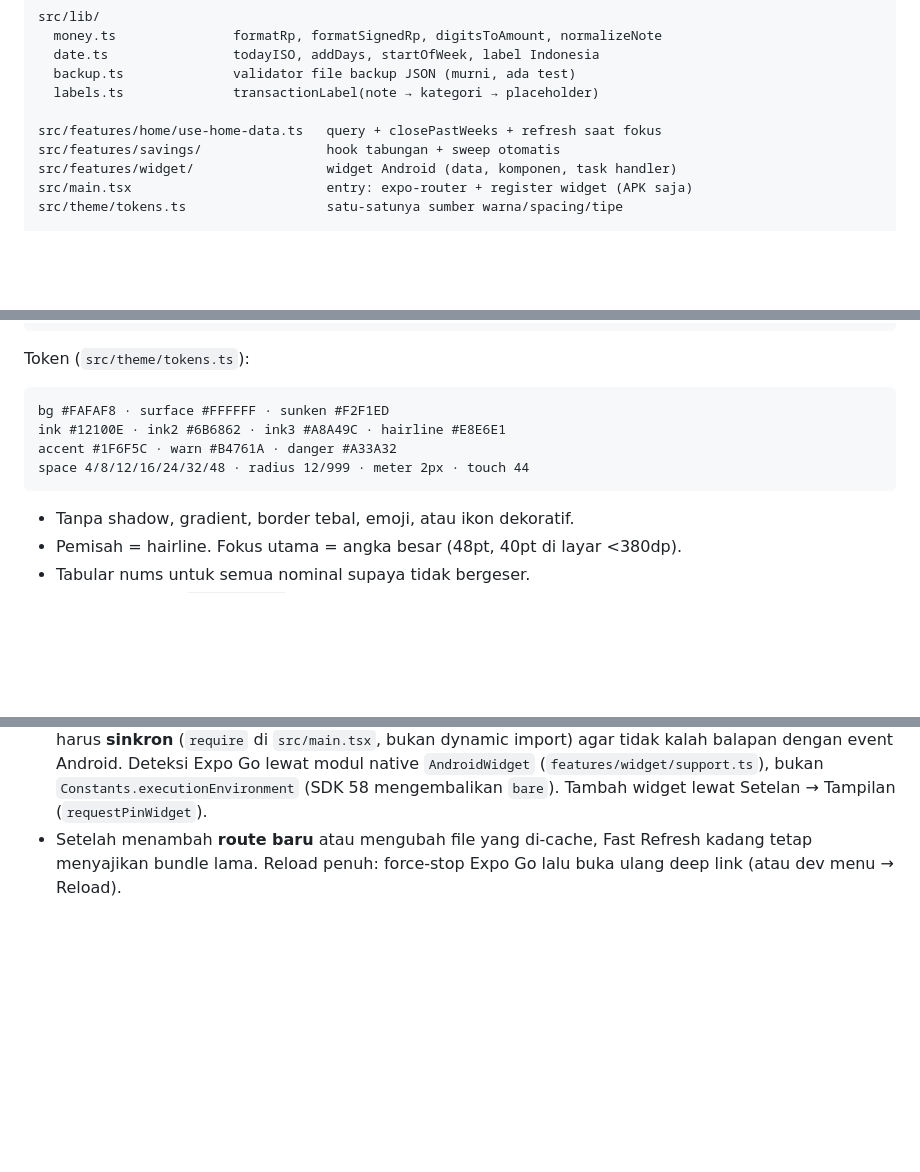
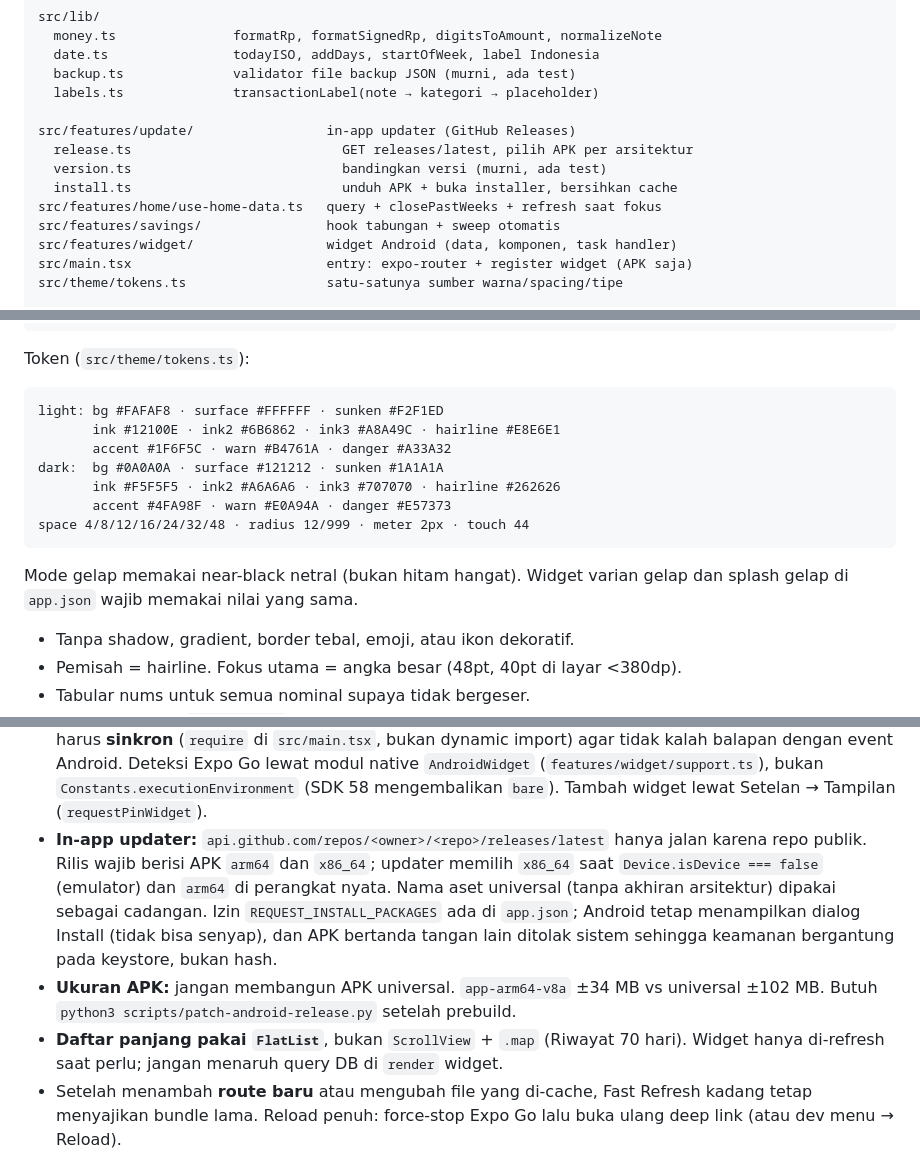
Before and after one commit to Avalntinus/avaln-kas, a Markdown page: AGENTS.md, 3 parts joined by grey strips. Drawn GitHub-style; blank space fills up the shorter version.

````diff
--- a/AGENTS.md
+++ b/AGENTS.md
@@ -173,6 +173,10 @@ src/lib/
   backup.ts              validator file backup JSON (murni, ada test)
   labels.ts              transactionLabel(note → kategori → placeholder)
 
+src/features/update/                 in-app updater (GitHub Releases)
+  release.ts                           GET releases/latest, pilih APK per arsitektur
+  version.ts                           bandingkan versi (murni, ada test)
+  install.ts                           unduh APK + buka installer, bersihkan cache
 src/features/home/use-home-data.ts   query + closePastWeeks + refresh saat fokus
 src/features/savings/                hook tabungan + sweep otomatis
 src/features/widget/                 widget Android (data, komponen, task handler)
@@ -266,11 +270,17 @@ const useStyles = makeThemedStyles((c: Palette) => StyleSheet.create({ ... }));
 Token (`src/theme/tokens.ts`):
 
 ```
-bg #FAFAF8 · surface #FFFFFF · sunken #F2F1ED
-ink #12100E · ink2 #6B6862 · ink3 #A8A49C · hairline #E8E6E1
-accent #1F6F5C · warn #B4761A · danger #A33A32
+light: bg #FAFAF8 · surface #FFFFFF · sunken #F2F1ED
+       ink #12100E · ink2 #6B6862 · ink3 #A8A49C · hairline #E8E6E1
+       accent #1F6F5C · warn #B4761A · danger #A33A32
+dark:  bg #0A0A0A · surface #121212 · sunken #1A1A1A
+       ink #F5F5F5 · ink2 #A6A6A6 · ink3 #707070 · hairline #262626
+       accent #4FA98F · warn #E0A94A · danger #E57373
 space 4/8/12/16/24/32/48 · radius 12/999 · meter 2px · touch 44
 ```
+
+Mode gelap memakai near-black netral (bukan hitam hangat). Widget varian gelap
+dan splash gelap di `app.json` wajib memakai nilai yang sama.
 
 - Tanpa shadow, gradient, border tebal, emoji, atau ikon dekoratif.
 - Pemisah = hairline. Fokus utama = angka besar (48pt, 40pt di layar <380dp).
@@ -324,6 +334,19 @@ space 4/8/12/16/24/32/48 · radius 12/999 · meter 2px · touch 44
   (`features/widget/support.ts`), bukan `Constants.executionEnvironment`
   (SDK 58 mengembalikan `bare`). Tambah widget lewat Setelan → Tampilan
   (`requestPinWidget`).
+- **In-app updater:** `api.github.com/repos/<owner>/<repo>/releases/latest` hanya
+  jalan karena repo publik. Rilis wajib berisi APK `arm64` dan `x86_64`; updater
+  memilih `x86_64` saat `Device.isDevice === false` (emulator) dan `arm64` di
+  perangkat nyata. Nama aset universal (tanpa akhiran arsitektur) dipakai sebagai
+  cadangan. Izin `REQUEST_INSTALL_PACKAGES` ada di `app.json`; Android tetap
+  menampilkan dialog Install (tidak bisa senyap), dan APK bertanda tangan lain
+  ditolak sistem sehingga keamanan bergantung pada keystore, bukan hash.
+- **Ukuran APK:** jangan membangun APK universal. `app-arm64-v8a` ±34 MB vs
+  universal ±102 MB. Butuh `python3 scripts/patch-android-release.py` setelah
+  prebuild.
+- **Daftar panjang pakai `FlatList`**, bukan `ScrollView` + `.map` (Riwayat 70
+  hari). Widget hanya di-refresh saat perlu; jangan menaruh query DB di
+  `render` widget.
 - Setelah menambah **route baru** atau mengubah file yang di-cache, Fast Refresh
   kadang tetap menyajikan bundle lama. Reload penuh: force-stop Expo Go lalu buka
   ulang deep link (atau dev menu → Reload).
````
Also changed, not shown: other parts of AGENTS.md (+9 -9 lines), BUILD.md (+27 -28 lines), README.md (+5 -2 lines), assets/images/splash-icon-dark.png, 13 other files.
